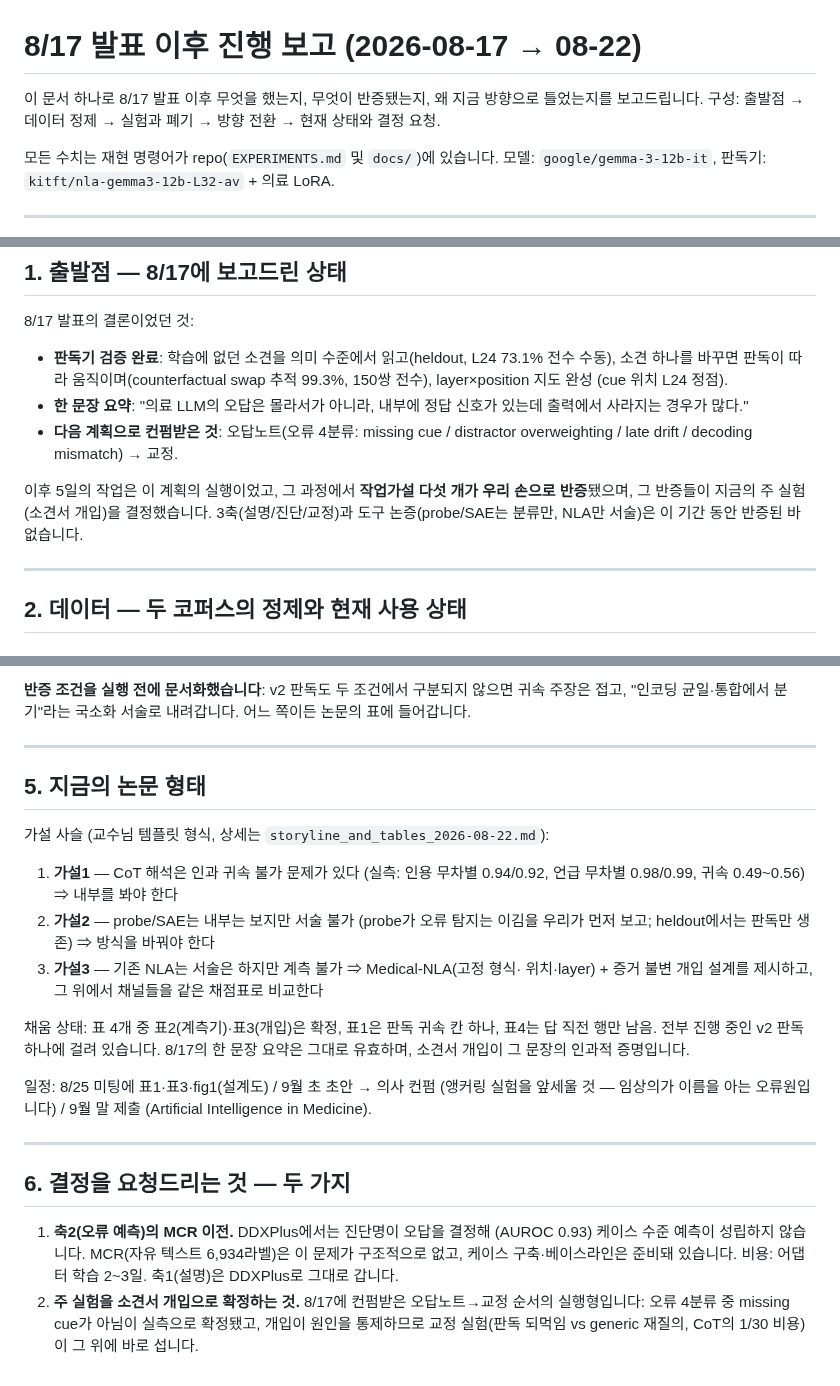
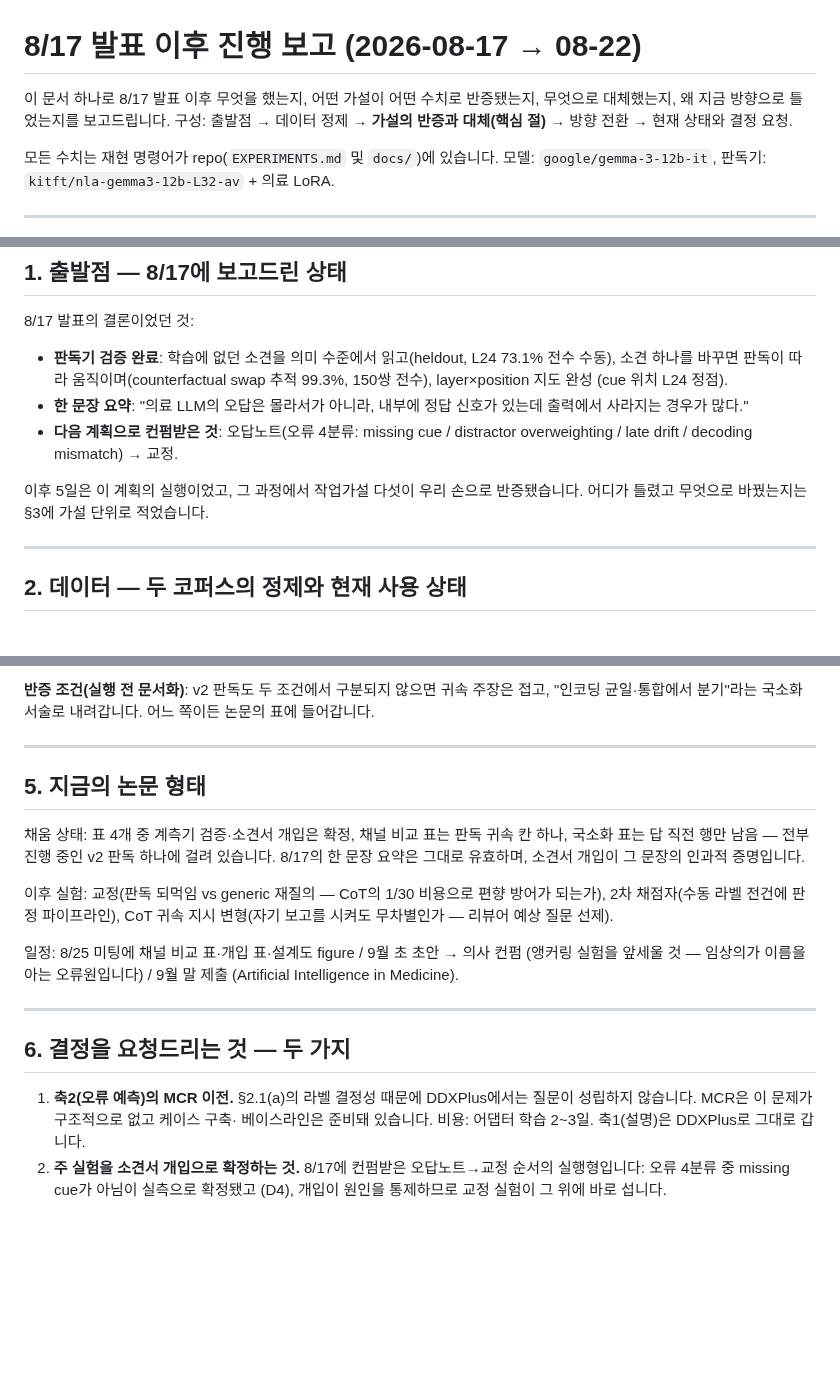
Before and after one commit to 0914eagle/medical_nla, a Markdown page: docs/professor_report_2026-08-17_to_22.md, 3 parts joined by grey strips. Rendered like a GitHub page; blank space fills up the shorter version.

```diff
--- a/docs/professor_report_2026-08-17_to_22.md
+++ b/docs/professor_report_2026-08-17_to_22.md
@@ -1,8 +1,9 @@
 # 8/17 발표 이후 진행 보고 (2026-08-17 → 08-22)
 
-이 문서 하나로 8/17 발표 이후 무엇을 했는지, 무엇이 반증됐는지, 왜 지금
-방향으로 틀었는지를 보고드립니다. 구성: 출발점 → 데이터 정제 → 실험과 폐기
-→ 방향 전환 → 현재 상태와 결정 요청.
+이 문서 하나로 8/17 발표 이후 무엇을 했는지, 어떤 가설이 어떤 수치로
+반증됐는지, 무엇으로 대체했는지, 왜 지금 방향으로 틀었는지를 보고드립니다.
+구성: 출발점 → 데이터 정제 → **가설의 반증과 대체(핵심 절)** → 방향 전환 →
+현재 상태와 결정 요청.
 
 모든 수치는 재현 명령어가 repo(`EXPERIMENTS.md` 및 `docs/`)에 있습니다.
 모델: `google/gemma-3-12b-it`, 판독기: `kitft/nla-gemma3-12b-L32-av` + 의료 LoRA.
@@ -21,10 +22,8 @@
 - **다음 계획으로 컨펌받은 것**: 오답노트(오류 4분류: missing cue /
   distractor overweighting / late drift / decoding mismatch) → 교정.
 
-이후 5일의 작업은 이 계획의 실행이었고, 그 과정에서 **작업가설 다섯 개가
-우리 손으로 반증**됐으며, 그 반증들이 지금의 주 실험(소견서 개입)을
-결정했습니다. 3축(설명/진단/교정)과 도구 논증(probe/SAE는 분류만, NLA만
-서술)은 이 기간 동안 반증된 바 없습니다.
+이후 5일은 이 계획의 실행이었고, 그 과정에서 작업가설 다섯이 우리 손으로
+반증됐습니다. 어디가 틀렸고 무엇으로 바꿨는지는 §3에 가설 단위로 적었습니다.
 
 ---
 
@@ -147,40 +225,33 @@ D2·D5가 죽으면서 분명해진 것: 소견을 바꾸는 개입으로는 설
 
-**반증 조건을 실행 전에 문서화했습니다**: v2 판독도 두 조건에서 구분되지
-않으면 귀속 주장은 접고, "인코딩 균일·통합에서 분기"라는 국소화 서술로
-내려갑니다. 어느 쪽이든 논문의 표에 들어갑니다.
+**반증 조건(실행 전 문서화)**: v2 판독도 두 조건에서 구분되지 않으면 귀속
+주장은 접고, "인코딩 균일·통합에서 분기"라는 국소화 서술로 내려갑니다.
+어느 쪽이든 논문의 표에 들어갑니다.
 
 ---
 
 ## 5. 지금의 논문 형태
 
-가설 사슬 (교수님 템플릿 형식, 상세는 `storyline_and_tables_2026-08-22.md`):
+채움 상태: 표 4개 중 계측기 검증·소견서 개입은 확정, 채널 비교 표는 판독
+귀속 칸 하나, 국소화 표는 답 직전 행만 남음 — 전부 진행 중인 v2 판독 하나에
+걸려 있습니다. 8/17의 한 문장 요약은 그대로 유효하며, 소견서 개입이 그
+문장의 인과적 증명입니다.
 
-1. **가설1** — CoT 해석은 인과 귀속 불가 문제가 있다 (실측: 인용 무차별
-  0.94/0.92, 언급 무차별 0.98/0.99, 귀속 0.49~0.56) ⇒ 내부를 봐야 한다
-2. **가설2** — probe/SAE는 내부는 보지만 서술 불가 (probe가 오류 탐지는 이김을
-  우리가 먼저 보고; heldout에서는 판독만 생존) ⇒ 방식을 바꿔야 한다
-3. **가설3** — 기존 NLA는 서술은 하지만 계측 불가 ⇒ Medical-NLA(고정 형식·
-  위치·layer) + 증거 불변 개입 설계를 제시하고, 그 위에서 채널들을 같은
-  채점표로 비교한다
+이후 실험: 교정(판독 되먹임 vs generic 재질의 — CoT의 1/30 비용으로 편향
+방어가 되는가), 2차 채점자(수동 라벨 전건에 판정 파이프라인), CoT 귀속 지시
+변형(자기 보고를 시켜도 무차별인가 — 리뷰어 예상 질문 선제).
 
-채움 상태: 표 4개 중 표2(계측기)·표3(개입)은 확정, 표1은 판독 귀속 칸 하나,
-표4는 답 직전 행만 남음. 전부 진행 중인 v2 판독 하나에 걸려 있습니다.
-8/17의 한 문장 요약은 그대로 유효하며, 소견서 개입이 그 문장의 인과적
-증명입니다.
-
-일정: 8/25 미팅에 표1·표3·fig1(설계도) / 9월 초 초안 → 의사 컨펌 (앵커링
-실험을 앞세울 것 — 임상의가 이름을 아는 오류원입니다) / 9월 말 제출
-(Artificial Intelligence in Medicine).
+일정: 8/25 미팅에 채널 비교 표·개입 표·설계도 figure / 9월 초 초안 → 의사
+컨펌 (앵커링 실험을 앞세울 것 — 임상의가 이름을 아는 오류원입니다) / 9월 말
+제출 (Artificial Intelligence in Medicine).
 
 ---
 
 ## 6. 결정을 요청드리는 것 — 두 가지
 
-1. **축2(오류 예측)의 MCR 이전.** DDXPlus에서는 진단명이 오답을 결정해
-  (AUROC 0.93) 케이스 수준 예측이 성립하지 않습니다. MCR(자유 텍스트
-  6,934라벨)은 이 문제가 구조적으로 없고, 케이스 구축·베이스라인은 준비돼
-  있습니다. 비용: 어댑터 학습 2~3일. 축1(설명)은 DDXPlus로 그대로 갑니다.
+1. **축2(오류 예측)의 MCR 이전.** §2.1(a)의 라벨 결정성 때문에 DDXPlus에서는
+   질문이 성립하지 않습니다. MCR은 이 문제가 구조적으로 없고 케이스 구축·
+   베이스라인은 준비돼 있습니다. 비용: 어댑터 학습 2~3일. 축1(설명)은
+   DDXPlus로 그대로 갑니다.
 2. **주 실험을 소견서 개입으로 확정하는 것.** 8/17에 컨펌받은 오답노트→교정
-  순서의 실행형입니다: 오류 4분류 중 missing cue가 아님이 실측으로 확정됐고,
-  개입이 원인을 통제하므로 교정 실험(판독 되먹임 vs generic 재질의, CoT의
-  1/30 비용)이 그 위에 바로 섭니다.
+   순서의 실행형입니다: 오류 4분류 중 missing cue가 아님이 실측으로 확정됐고
+   (D4), 개입이 원인을 통제하므로 교정 실험이 그 위에 바로 섭니다.
```
Also changed, not shown: other parts of docs/professor_report_2026-08-17_to_22.md (+123 -44 lines).
